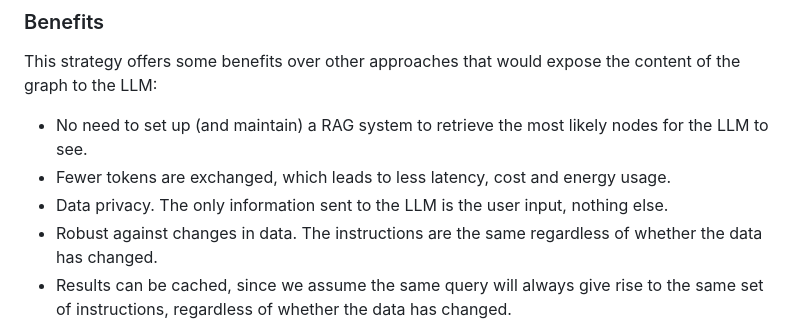
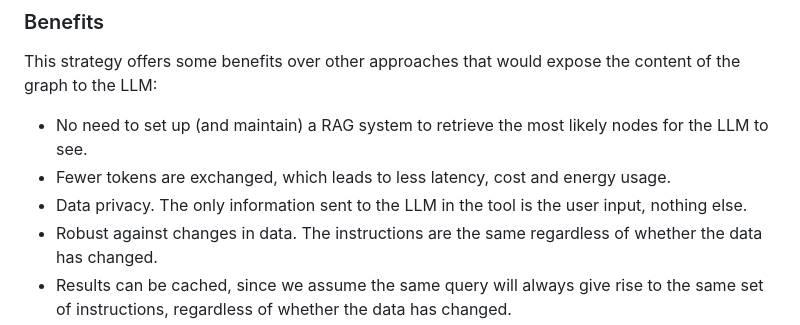
Before and after one commit to epflgraph/graphchatbot, a Markdown page: README.md, the part around the change. Rendered like a GitHub page.

Commit message:
:memo: small precision

```diff
--- a/README.md
+++ b/README.md
@@ -47,7 +47,7 @@ Here is a simplified outline of how it works, together with an example:
 This strategy offers some benefits over other approaches that would expose the content of the graph to the LLM:
 * No need to set up (and maintain) a RAG system to retrieve the most likely nodes for the LLM to see.
 * Fewer tokens are exchanged, which leads to less latency, cost and energy usage.
-* Data privacy. The only information sent to the LLM is the user input, nothing else.
+* Data privacy. The only information sent to the LLM in the tool is the user input, nothing else.
 * Robust against changes in data. The instructions are the same regardless of whether the data has changed.
 * Results can be cached, since we assume the same query will always give rise to the same set of instructions,
 regardless of whether the data has changed.
```
